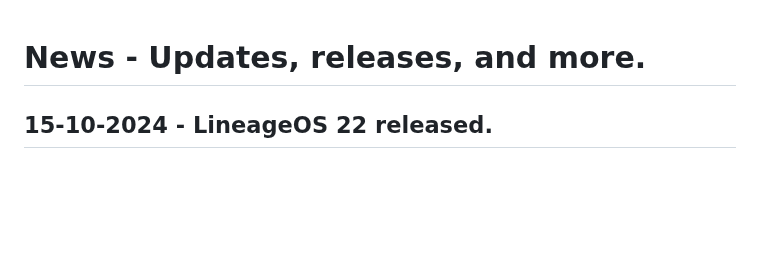
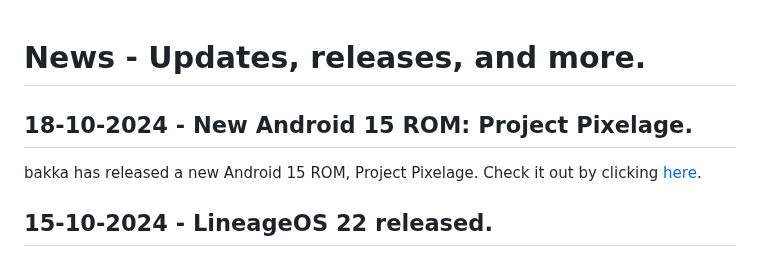
Before and after one commit to devlocalhost/laurel_updates, a Markdown page: blogs/news.md, the part around the change. GitHub-like rendering; blank space fills up the shorter version.

Commit message:
update blog

```diff
--- a/blogs/news.md
+++ b/blogs/news.md
@@ -1,4 +1,7 @@
 # News - Updates, releases, and more.
+
+## 18-10-2024 - New Android 15 ROM: Project Pixelage.
+bakka has released a new Android 15 ROM, Project Pixelage. Check it out by clicking [here](/roms/ProjectPixelage_15).
 
 ## 15-10-2024 - LineageOS 22 released.
 Skyblueborb has released Android 15 version of LineageOS for laurel. Click [here](/roms/LineageOS_15) for more details.
```
